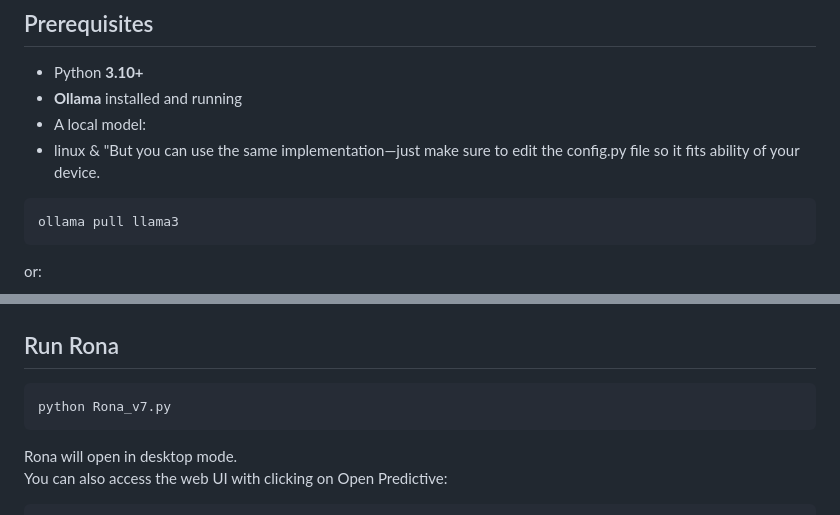
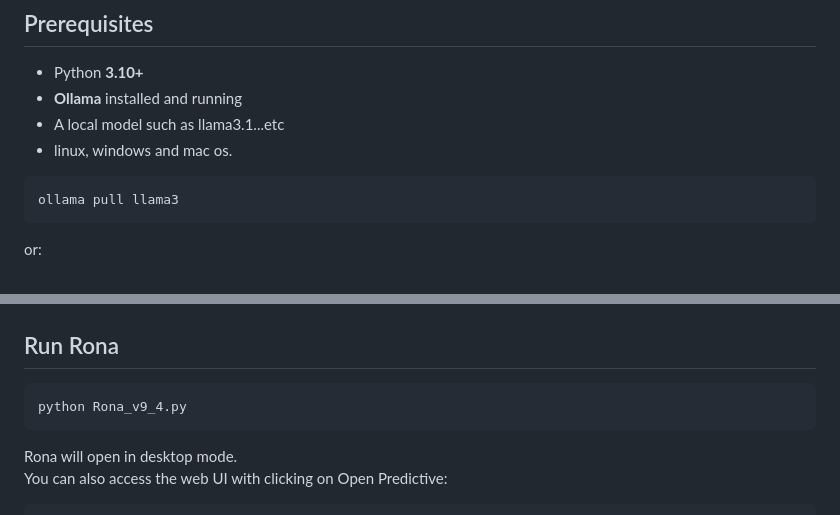
Before and after one commit to GMMB1/Transmitted-Ai, a Markdown page: README.md, 2 parts joined by grey strips. GitHub-like rendering.

````diff
--- a/README.md
+++ b/README.md
@@ -100,8 +100,8 @@ With additional features on the web version; Allowing you to get analyses for a
 
 - Python **3.10+**
 - **Ollama** installed and running
-- A local model:
-- linux & "But you can use the same implementation—just make sure to edit the config.py file so it fits ability of your device.
+- A local model such as llama3.1...etc
+- linux, windows and mac os.
 
 ```bash
 ollama pull llama3
@@ -122,7 +122,7 @@ pip install -r requirements.txt
 ## Run Rona
 
 ```bash
-python Rona_v7.py
+python Rona_v9_4.py
 ```
 
 Rona will open in desktop mode.
````
